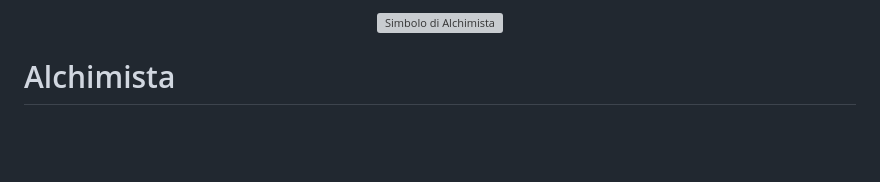
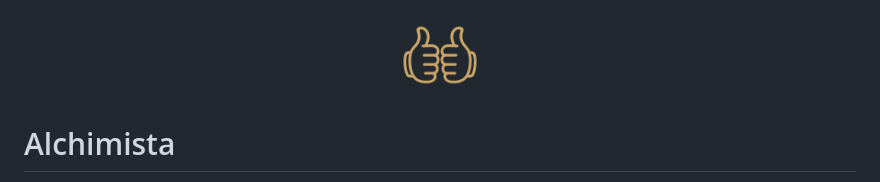
Before and after one commit to Daniele-Cangi/Alchimista, a Markdown page: README.md, the part around the change. Drawn GitHub-style; pictures changed too: docs/assets/alchimista-mark-copper.png (added); blank space fills up the shorter version; grey boxes are pictures that could not be loaded.

Commit message:
docs: use copper Alchimista mark

```diff
--- a/README.md
+++ b/README.md
@@ -1,5 +1,5 @@
 <p align="center">
-  <img src="services/dashboard_service/static/images/logo/logo-dark.png" width="88" alt="Simbolo di Alchimista">
+  <img src="docs/assets/alchimista-mark-copper.png" width="88" alt="Simbolo di Alchimista in rame">
 </p>
 
 # Alchimista
```
